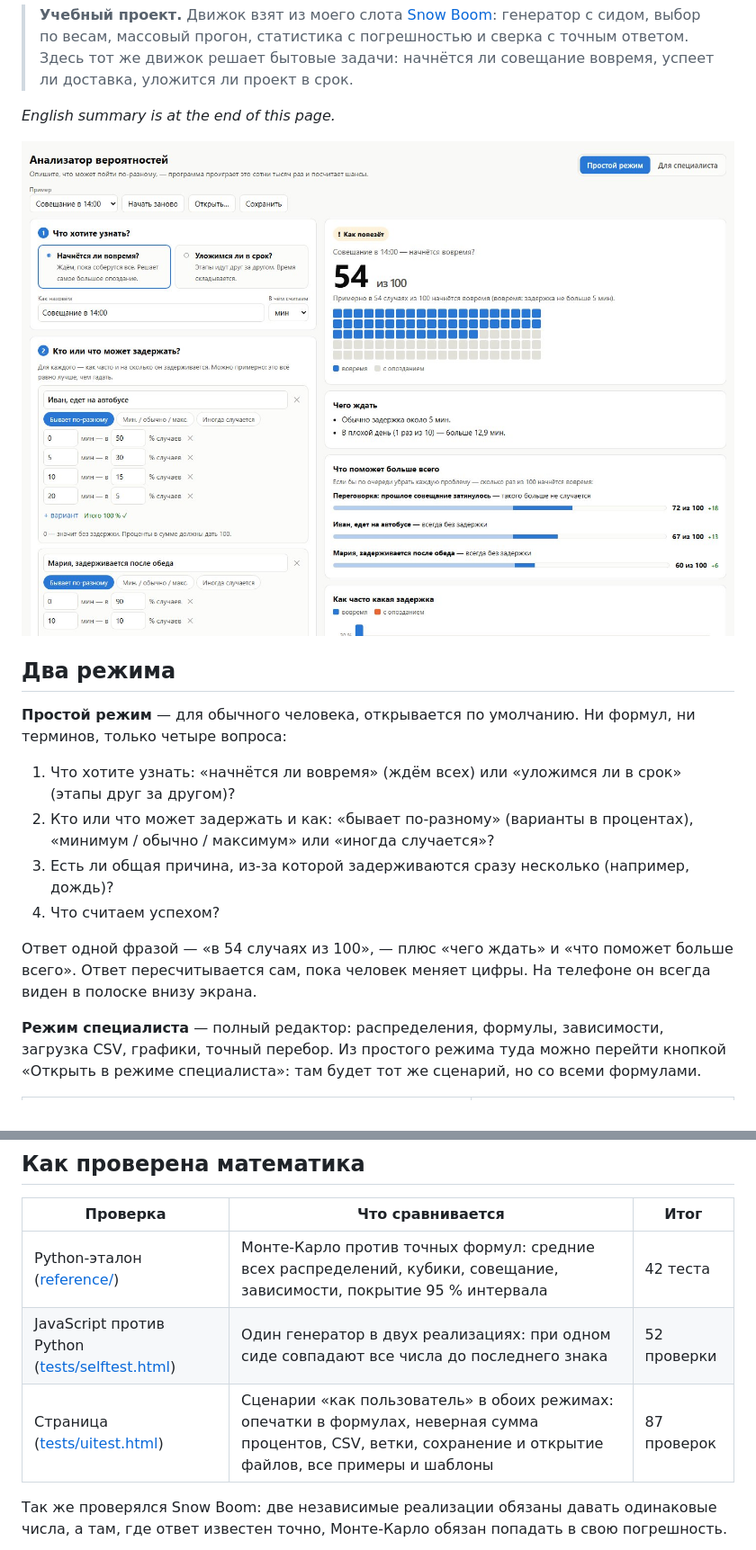
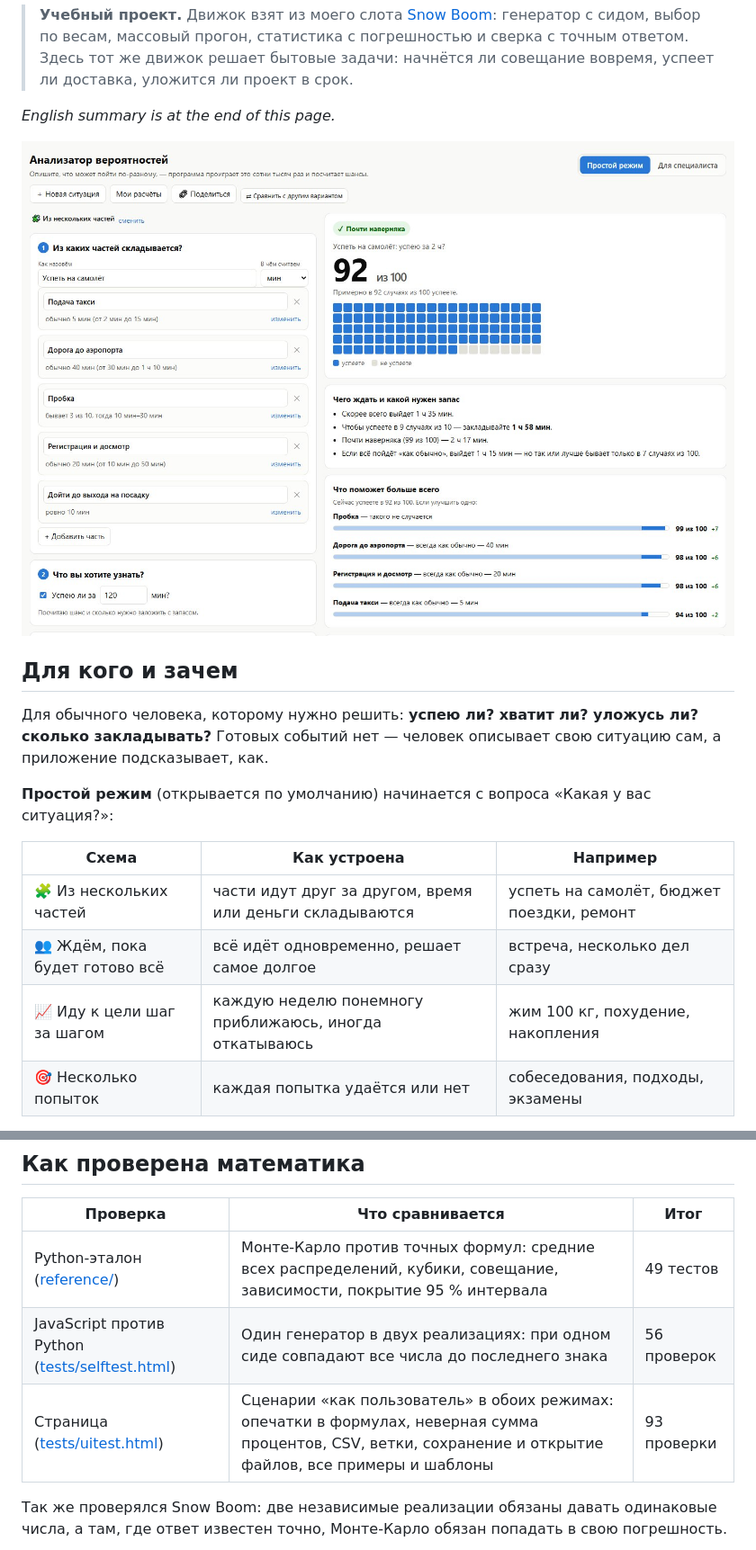
Before and after one commit to maksim-121/probability-analyzer, a Markdown page: README.md, 2 parts joined by grey strips. Shown at 90% size. GitHub-like rendering; pictures changed too: docs/screenshots/simple.jpg.

```diff
--- a/README.md
+++ b/README.md
@@ -12,13 +12,15 @@
 
-## Два режима
+## Для кого и зачем
 
-**Простой режим** — для обычного человека, открывается по умолчанию. Ни формул, ни терминов, только четыре вопроса:
-1. Что хотите узнать: «начнётся ли вовремя» (ждём всех) или «уложимся ли в срок» (этапы друг за другом)?
-2. Кто или что может задержать и как: «бывает по-разному» (варианты в процентах), «минимум / обычно / максимум» или «иногда случается»?
-3. Есть ли общая причина, из-за которой задерживаются сразу несколько (например, дождь)?
-4. Что считаем успехом?
+Для обычного человека, которому нужно решить: **успею ли? хватит ли? уложусь ли? сколько закладывать?**
+Готовых событий нет — человек описывает свою ситуацию сам, а приложение подсказывает, как.
 
-Ответ одной фразой — «в 54 случаях из 100», — плюс «чего ждать» и «что поможет больше всего». Ответ пересчитывается сам, пока человек меняет цифры. На телефоне он всегда виден в полоске внизу экрана.
+**Простой режим** (открывается по умолчанию) начинается с вопроса «Какая у вас ситуация?»:
 
-**Режим специалиста** — полный редактор: распределения, формулы, зависимости, загрузка CSV, графики, точный перебор. Из простого режима туда можно перейти кнопкой «Открыть в режиме специалиста»: там будет тот же сценарий, но со всеми формулами.
+| Схема | Как устроена | Например |
+|---|---|---|
+| 🧩 Из нескольких частей | части идут друг за другом, время или деньги складываются | успеть на самолёт, бюджет поездки, ремонт |
+| 👥 Ждём, пока будет готово всё | всё идёт одновременно, решает самое долгое | встреча, несколько дел сразу |
+| 📈 Иду к цели шаг за шагом | каждую неделю понемногу приближаюсь, иногда откатываюсь | жим 100 кг, похудение, накопления |
+| 🎯 Несколько попыток | каждая попытка удаётся или нет | собеседования, подходы, экзамены |
 
@@ -97,9 +125,9 @@
 
 | Проверка | Что сравнивается | Итог |
 |---|---|---|
-| Python-эталон ([reference/](reference/)) | Монте-Карло против точных формул: средние всех распределений, кубики, совещание, зависимости, покрытие 95 % интервала | 42 теста |
-| JavaScript против Python ([tests/selftest.html](tests/selftest.html)) | Один генератор в двух реализациях: при одном сиде совпадают все числа до последнего знака | 52 проверки |
-| Страница ([tests/uitest.html](tests/uitest.html)) | Сценарии «как пользователь» в обоих режимах: опечатки в формулах, неверная сумма процентов, CSV, ветки, сохранение и открытие файлов, все примеры и шаблоны | 87 проверок |
+| Python-эталон ([reference/](reference/)) | Монте-Карло против точных формул: средние всех распределений, кубики, совещание, зависимости, покрытие 95 % интервала | 49 тестов |
+| JavaScript против Python ([tests/selftest.html](tests/selftest.html)) | Один генератор в двух реализациях: при одном сиде совпадают все числа до последнего знака | 56 проверок |
+| Страница ([tests/uitest.html](tests/uitest.html)) | Сценарии «как пользователь» в обоих режимах: опечатки в формулах, неверная сумма процентов, CSV, ветки, сохранение и открытие файлов, все примеры и шаблоны | 93 проверки |
 
 Так же проверялся Snow Boom: две независимые реализации обязаны давать одинаковые числа, а там, где ответ известен точно, Монте-Карло обязан попадать в свою погрешность.
 
```
Also changed, not shown: other parts of README.md (+33 -7 lines), docs/математика.md (+7 -1 lines), docs/screenshots/simple_goal.jpg (added), docs/screenshots/simple_mobile.jpg, docs/screenshots/simple_start.jpg (added), 11 other files.
